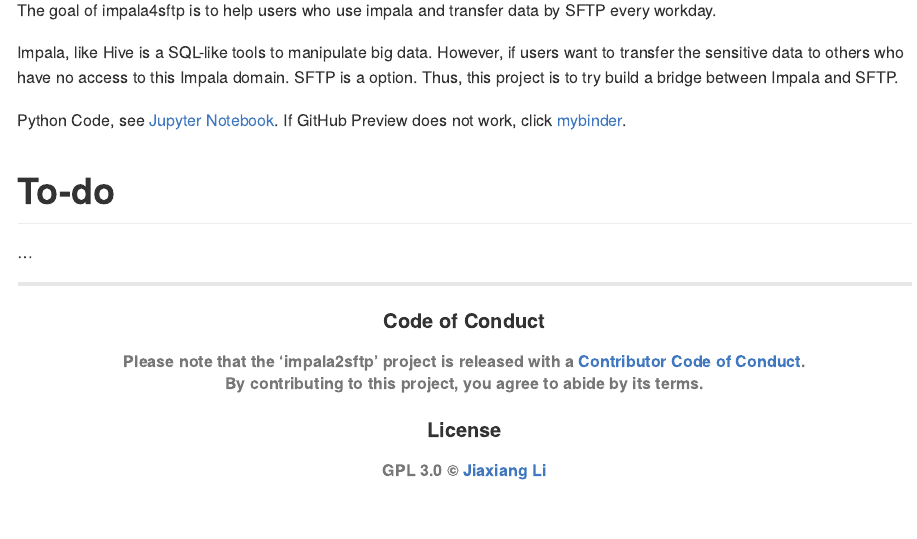
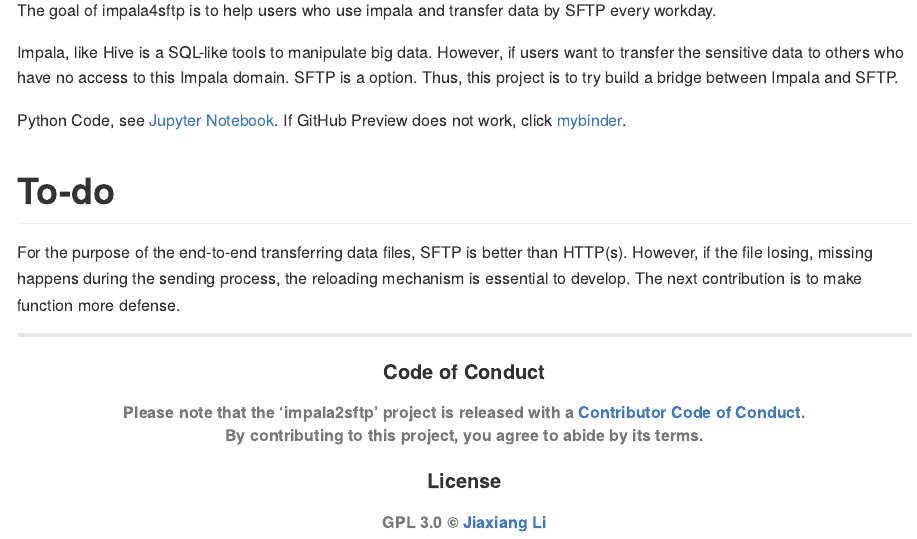
Before and after one commit to JiaxiangBU/impala2sftp, an R Markdown document (README.Rmd): the page in a window 1100 px wide, from 110 px down. The pictures show the output file README.md that the author committed with the source, drawn offline in the style of GitHub; badge pictures from the web are left out.

Commit message:
对于传输文件来说，sftp 比接口要好。
其实是没有问题的，如果传漏、错，可以再执行就好，设计好这个机制。
把调用、传的机制弄得更加 robust。

```diff
--- a/README.Rmd
+++ b/README.Rmd
@@ -28,7 +28,9 @@
 
 # To-do
 
-...
+For the purpose of the end-to-end transferring data files, SFTP is better than HTTP(s).
+However, if the file losing, missing happens during the sending process, the reloading mechanism is essential to develop.
+The next contribution is to make function more defense.
 
 ***
 
```
Also changed, not shown: README.md.
